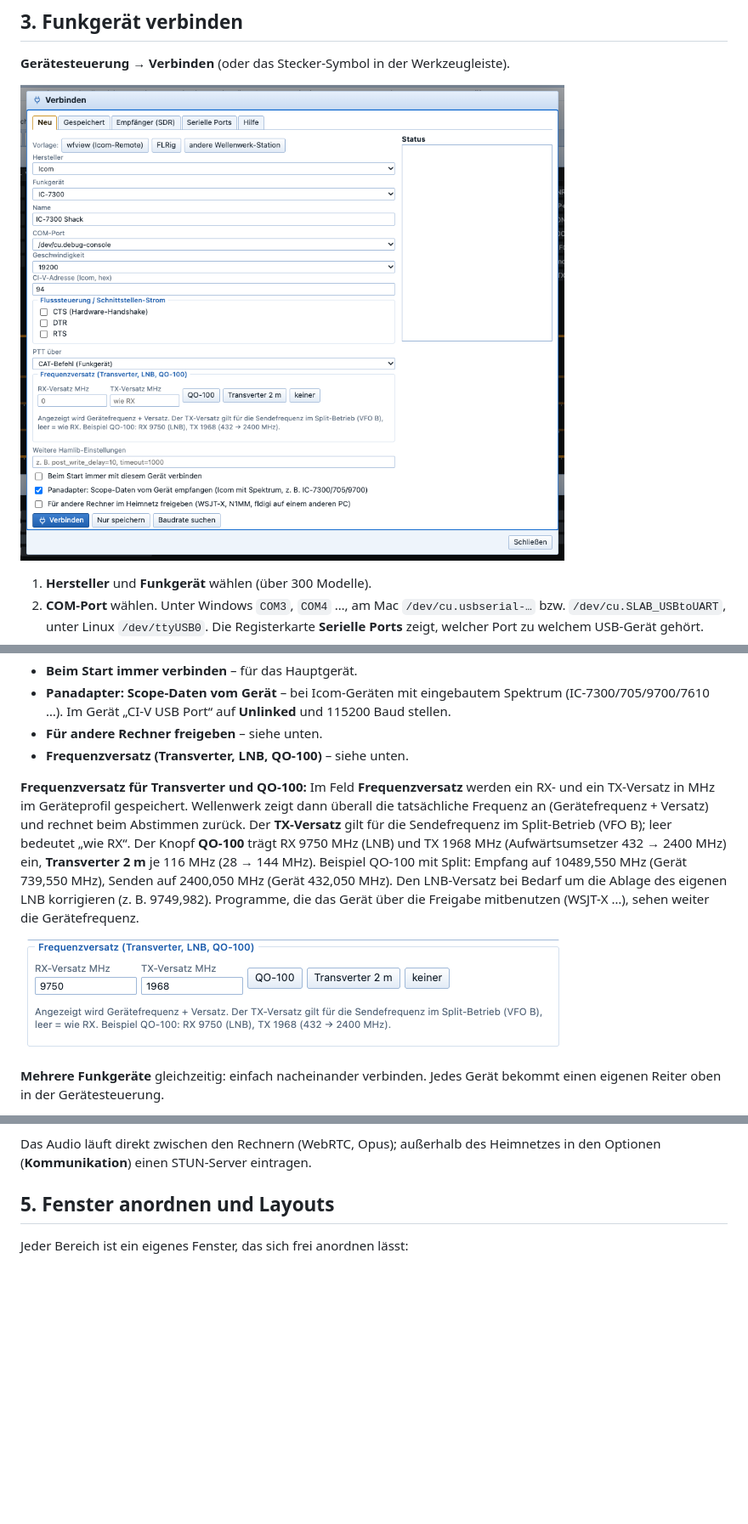
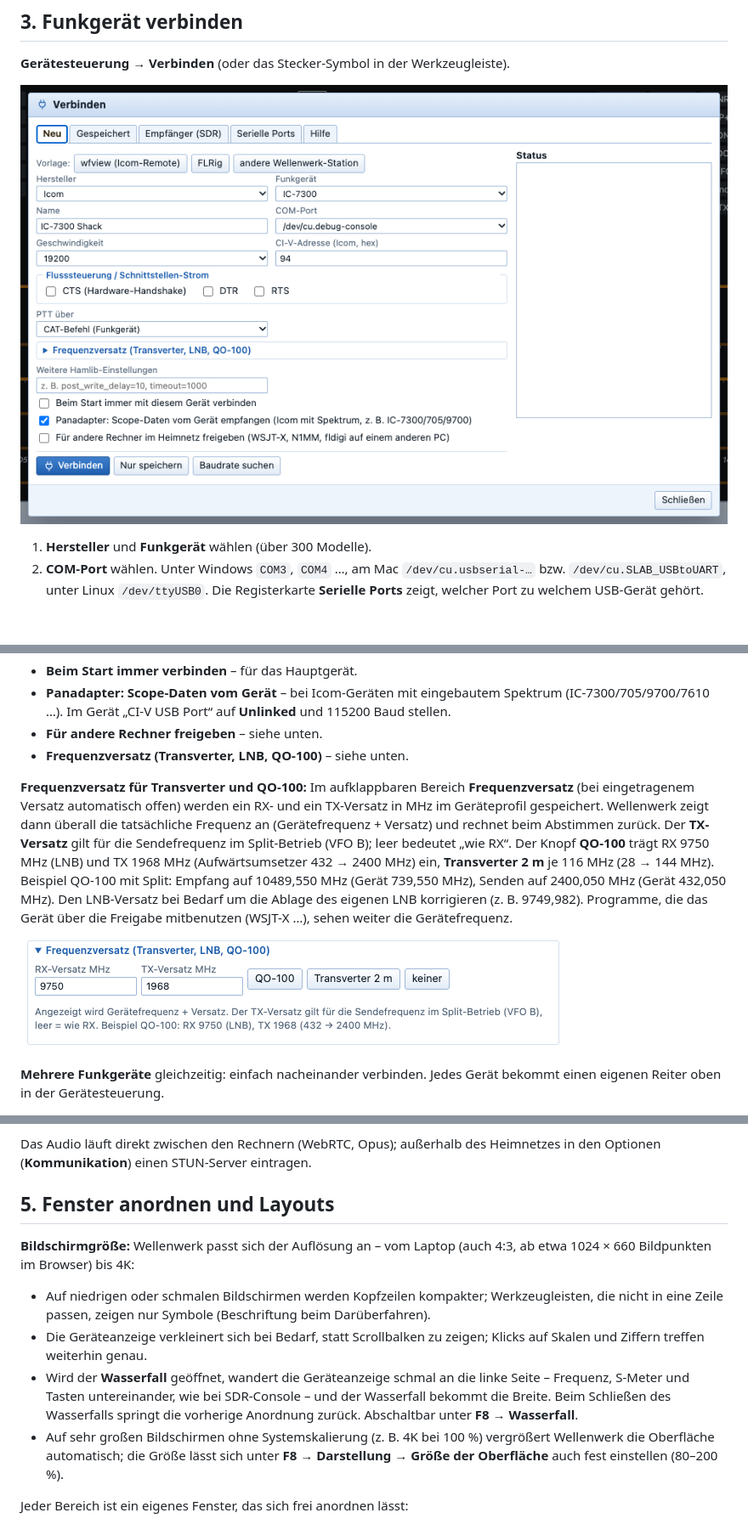
Before and after one commit to djamplifier/wellenwerk, a Markdown page: docs/Anleitung.md, 3 parts joined by grey strips. Shown at 85% size. GitHub-like rendering; pictures changed too: docs/bilder/02-verbinden.png, docs/bilder/25-frequenzversatz.png; blank space fills up the shorter version.

```diff
--- a/docs/Anleitung.md
+++ b/docs/Anleitung.md
@@ -78,7 +78,7 @@ Weitere Einstellungen:
 - **Für andere Rechner freigeben** – siehe unten.
 - **Frequenzversatz (Transverter, LNB, QO-100)** – siehe unten.
 
-**Frequenzversatz für Transverter und QO-100:** Im Feld **Frequenzversatz** werden ein RX- und ein TX-Versatz in MHz im Geräteprofil gespeichert. Wellenwerk zeigt dann überall die tatsächliche Frequenz an (Gerätefrequenz + Versatz) und rechnet beim Abstimmen zurück. Der **TX-Versatz** gilt für die Sendefrequenz im Split-Betrieb (VFO B); leer bedeutet „wie RX“. Der Knopf **QO-100** trägt RX 9750 MHz (LNB) und TX 1968 MHz (Aufwärtsumsetzer 432 → 2400 MHz) ein, **Transverter 2 m** je 116 MHz (28 → 144 MHz). Beispiel QO-100 mit Split: Empfang auf 10489,550 MHz (Gerät 739,550 MHz), Senden auf 2400,050 MHz (Gerät 432,050 MHz). Den LNB-Versatz bei Bedarf um die Ablage des eigenen LNB korrigieren (z. B. 9749,982). Programme, die das Gerät über die Freigabe mitbenutzen (WSJT-X …), sehen weiter die Gerätefrequenz.
+**Frequenzversatz für Transverter und QO-100:** Im aufklappbaren Bereich **Frequenzversatz** (bei eingetragenem Versatz automatisch offen) werden ein RX- und ein TX-Versatz in MHz im Geräteprofil gespeichert. Wellenwerk zeigt dann überall die tatsächliche Frequenz an (Gerätefrequenz + Versatz) und rechnet beim Abstimmen zurück. Der **TX-Versatz** gilt für die Sendefrequenz im Split-Betrieb (VFO B); leer bedeutet „wie RX“. Der Knopf **QO-100** trägt RX 9750 MHz (LNB) und TX 1968 MHz (Aufwärtsumsetzer 432 → 2400 MHz) ein, **Transverter 2 m** je 116 MHz (28 → 144 MHz). Beispiel QO-100 mit Split: Empfang auf 10489,550 MHz (Gerät 739,550 MHz), Senden auf 2400,050 MHz (Gerät 432,050 MHz). Den LNB-Versatz bei Bedarf um die Ablage des eigenen LNB korrigieren (z. B. 9749,982). Programme, die das Gerät über die Freigabe mitbenutzen (WSJT-X …), sehen weiter die Gerätefrequenz.
 
 ![Frequenzversatz im Verbinden-Dialog](bilder/25-frequenzversatz.png)
 
@@ -203,6 +203,12 @@ Für den Betrieb aus einem anderen Raum oder unterwegs: **Ansicht → Fernbetrie
 Das Audio läuft direkt zwischen den Rechnern (WebRTC, Opus); außerhalb des Heimnetzes in den Optionen (**Kommunikation**) einen STUN-Server eintragen.
 
 ## 5. Fenster anordnen und Layouts
+
+**Bildschirmgröße:** Wellenwerk passt sich der Auflösung an – vom Laptop (auch 4:3, ab etwa 1024 × 660 Bildpunkten im Browser) bis 4K:
+- Auf niedrigen oder schmalen Bildschirmen werden Kopfzeilen kompakter; Werkzeugleisten, die nicht in eine Zeile passen, zeigen nur Symbole (Beschriftung beim Darüberfahren).
+- Die Geräteanzeige verkleinert sich bei Bedarf, statt Scrollbalken zu zeigen; Klicks auf Skalen und Ziffern treffen weiterhin genau.
+- Wird der **Wasserfall** geöffnet, wandert die Geräteanzeige schmal an die linke Seite – Frequenz, S-Meter und Tasten untereinander, wie bei SDR-Console – und der Wasserfall bekommt die Breite. Beim Schließen des Wasserfalls springt die vorherige Anordnung zurück. Abschaltbar unter **F8 → Wasserfall**.
+- Auf sehr großen Bildschirmen ohne Systemskalierung (z. B. 4K bei 100 %) vergrößert Wellenwerk die Oberfläche automatisch; die Größe lässt sich unter **F8 → Darstellung → Größe der Oberfläche** auch fest einstellen (80–200 %).
 
 Jeder Bereich ist ein eigenes Fenster, das sich frei anordnen lässt:
 
```
Also changed, not shown: docs/Manual.md (+7 -1 lines), docs/bilder/23-wasserfall-panadapter.png, docs/bilder/24-signalerkennung.png, 11 other files.
